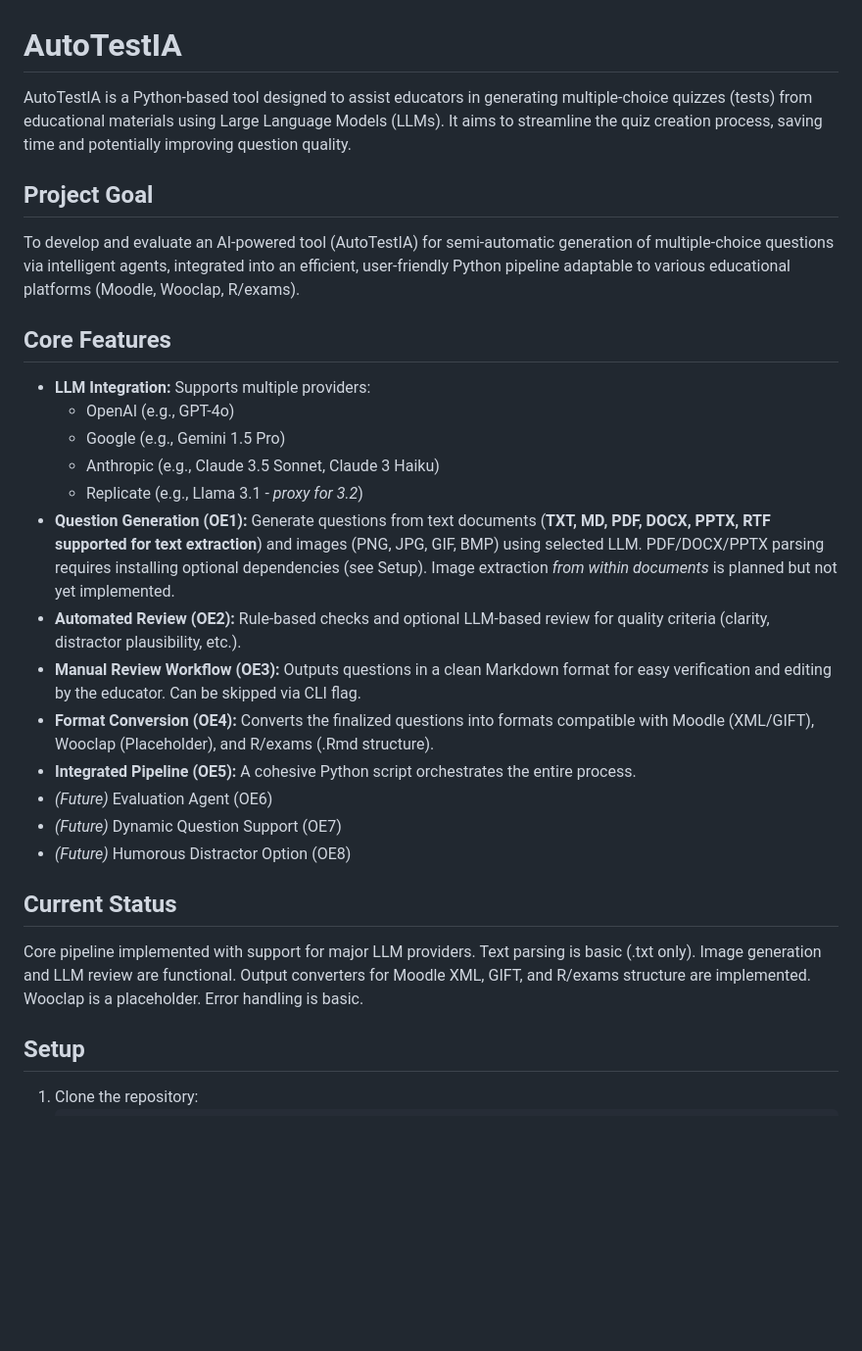
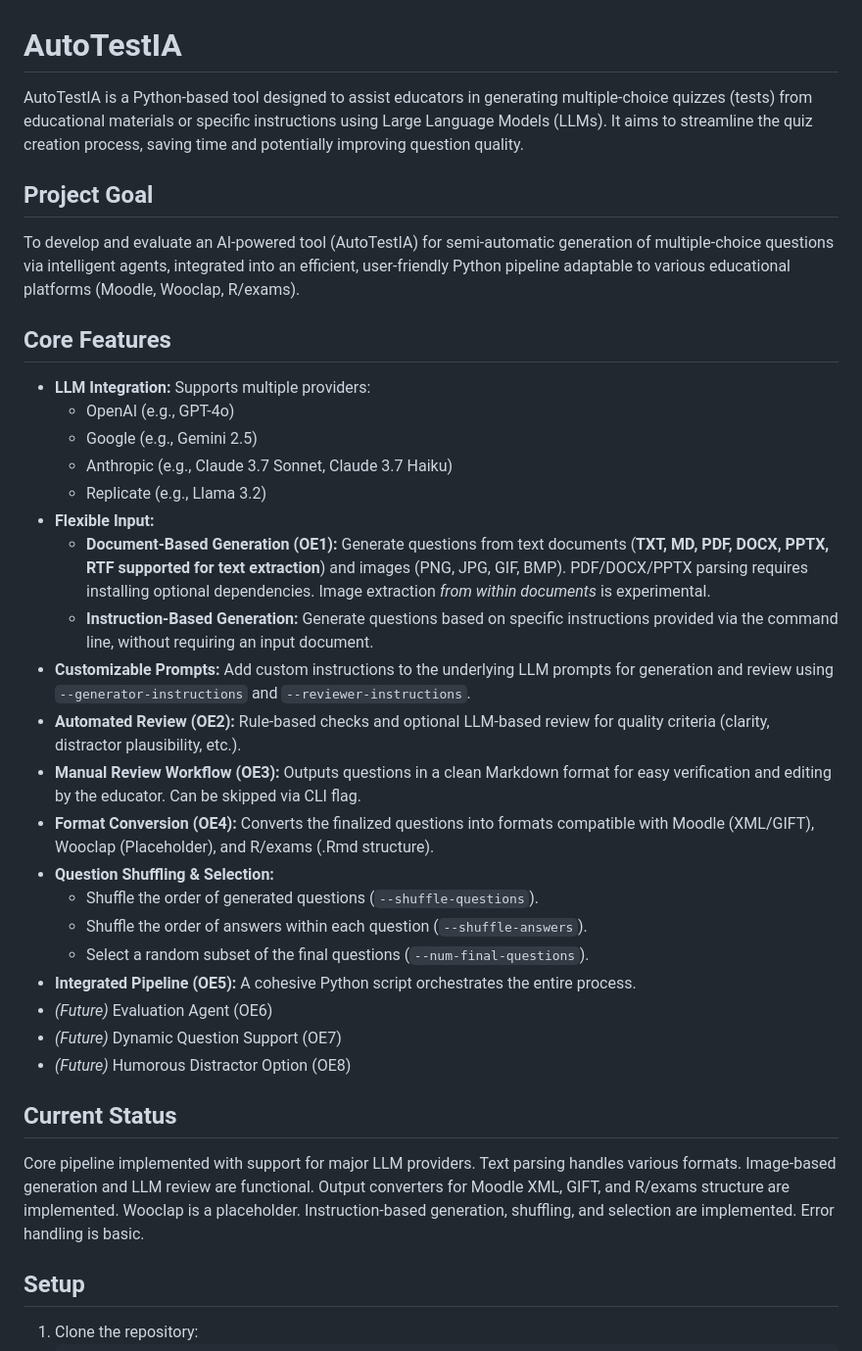
Before and after one commit to OscarPellicer/ptestgen, a Markdown page: README.md, the part around the change printed below. Shown: that part at 98% size. Drawn GitHub-style; blank space fills up the shorter version.

```diff
--- a/README.md
+++ b/README.md
@@ -1,6 +1,6 @@
 # AutoTestIA
 
-AutoTestIA is a Python-based tool designed to assist educators in generating multiple-choice quizzes (tests) from educational materials using Large Language Models (LLMs). It aims to streamline the quiz creation process, saving time and potentially improving question quality.
+AutoTestIA is a Python-based tool designed to assist educators in generating multiple-choice quizzes (tests) from educational materials or specific instructions using Large Language Models (LLMs). It aims to streamline the quiz creation process, saving time and potentially improving question quality.
 
 ## Project Goal
 
@@ -10,13 +10,20 @@ To develop and evaluate an AI-powered tool (AutoTestIA) for semi-automatic gener
 
 *   **LLM Integration:** Supports multiple providers:
     *   OpenAI (e.g., GPT-4o)
-    *   Google (e.g., Gemini 1.5 Pro)
-    *   Anthropic (e.g., Claude 3.5 Sonnet, Claude 3 Haiku)
-    *   Replicate (e.g., Llama 3.1 - *proxy for 3.2*)
-*   **Question Generation (OE1):** Generate questions from text documents (**TXT, MD, PDF, DOCX, PPTX, RTF supported for text extraction**) and images (PNG, JPG, GIF, BMP) using selected LLM. PDF/DOCX/PPTX parsing requires installing optional dependencies (see Setup). Image extraction *from within documents* is planned but not yet implemented.
+    *   Google (e.g., Gemini 2.5)
+    *   Anthropic (e.g., Claude 3.7 Sonnet, Claude 3.7 Haiku)
+    *   Replicate (e.g., Llama 3.2)
+*   **Flexible Input:**
+    *   **Document-Based Generation (OE1):** Generate questions from text documents (**TXT, MD, PDF, DOCX, PPTX, RTF supported for text extraction**) and images (PNG, JPG, GIF, BMP). PDF/DOCX/PPTX parsing requires installing optional dependencies. Image extraction *from within documents* is experimental.
+    *   **Instruction-Based Generation:** Generate questions based on specific instructions provided via the command line, without requiring an input document.
+*   **Customizable Prompts:** Add custom instructions to the underlying LLM prompts for generation and review using `--generator-instructions` and `--reviewer-instructions`.
 *   **Automated Review (OE2):** Rule-based checks and optional LLM-based review for quality criteria (clarity, distractor plausibility, etc.).
 *   **Manual Review Workflow (OE3):** Outputs questions in a clean Markdown format for easy verification and editing by the educator. Can be skipped via CLI flag.
 *   **Format Conversion (OE4):** Converts the finalized questions into formats compatible with Moodle (XML/GIFT), Wooclap (Placeholder), and R/exams (.Rmd structure).
+*   **Question Shuffling & Selection:**
+    *   Shuffle the order of generated questions (`--shuffle-questions`).
+    *   Shuffle the order of answers within each question (`--shuffle-answers`).
+    *   Select a random subset of the final questions (`--num-final-questions`).
 *   **Integrated Pipeline (OE5):** A cohesive Python script orchestrates the entire process.
 *   *(Future)* Evaluation Agent (OE6)
 *   *(Future)* Dynamic Question Support (OE7)
@@ -24,7 +31,7 @@ To develop and evaluate an AI-powered tool (AutoTestIA) for semi-automatic gener
 
 ## Current Status
 
-Core pipeline implemented with support for major LLM providers. Text parsing is basic (.txt only). Image generation and LLM review are functional. Output converters for Moodle XML, GIFT, and R/exams structure are implemented. Wooclap is a placeholder. Error handling is basic.
+Core pipeline implemented with support for major LLM providers. Text parsing handles various formats. Image-based generation and LLM review are functional. Output converters for Moodle XML, GIFT, and R/exams structure are implemented. Wooclap is a placeholder. Instruction-based generation, shuffling, and selection are implemented. Error handling is basic.
 
 ## Setup
 
```
Also changed, not shown: other parts of README.md (+45 -35 lines).
